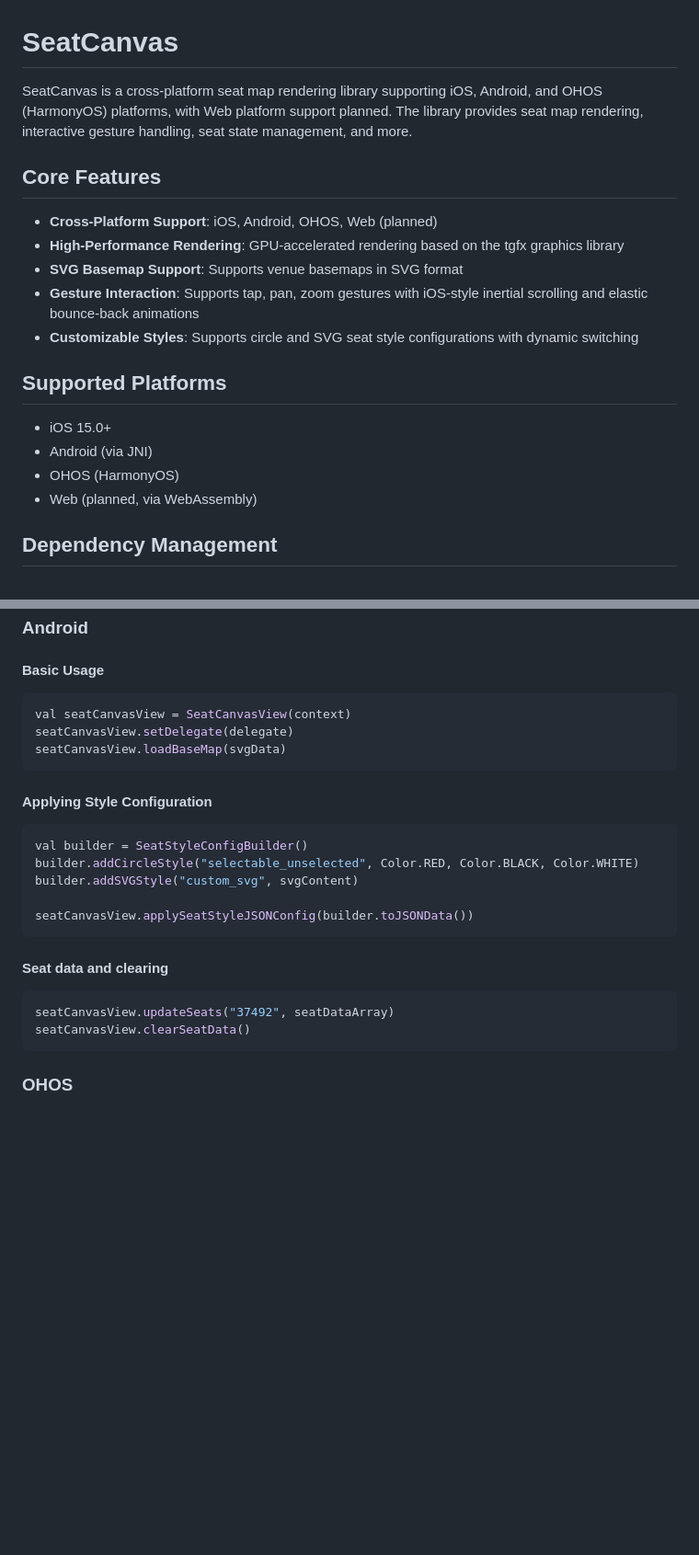
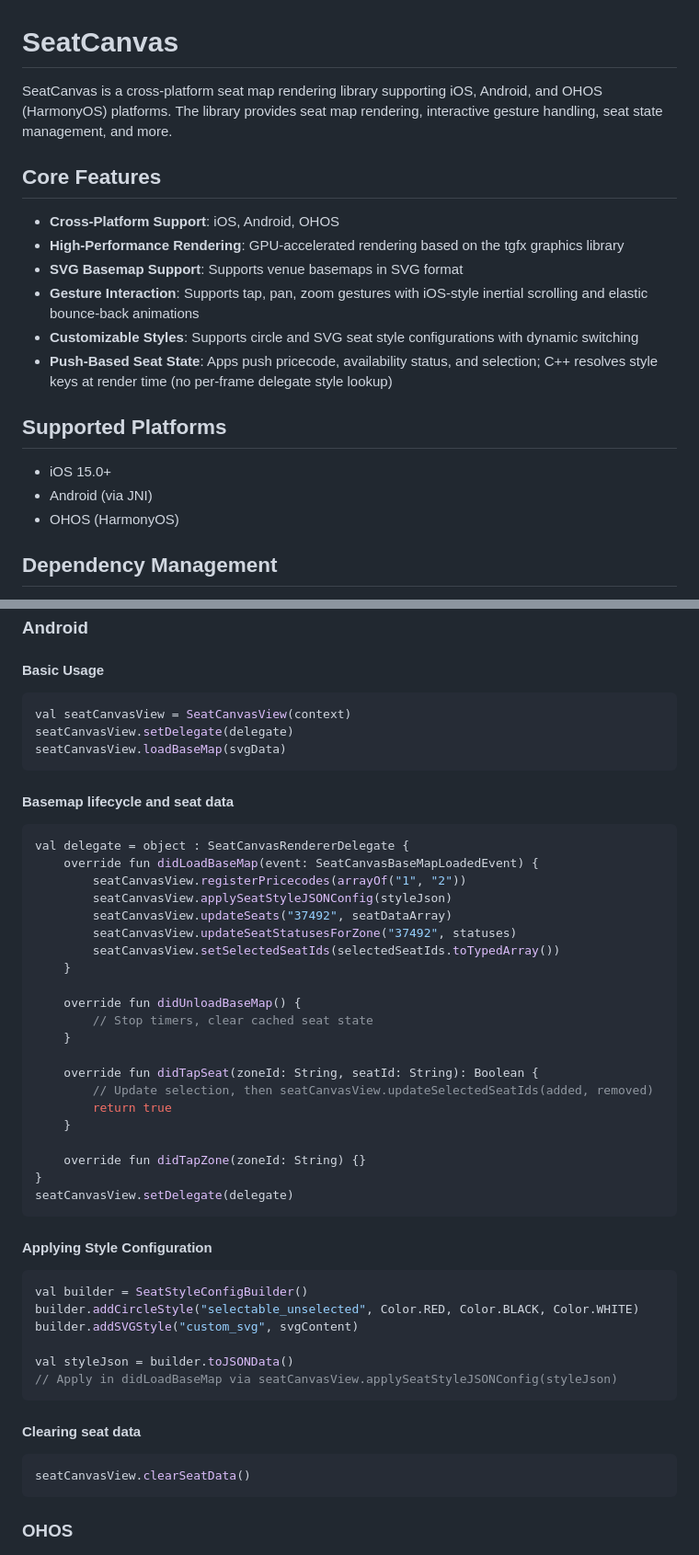
Before and after one commit to 0x1306a94/SeatCanvas, a Markdown page: README.md, 2 parts joined by grey strips. Shown at 92% size. GitHub-like rendering; blank space fills up the shorter version.

````diff
--- a/README.md
+++ b/README.md
@@ -1,21 +1,21 @@
 # SeatCanvas
 
-SeatCanvas is a cross-platform seat map rendering library supporting iOS, Android, and OHOS (HarmonyOS) platforms, with Web platform support planned. The library provides seat map rendering, interactive gesture handling, seat state management, and more.
+SeatCanvas is a cross-platform seat map rendering library supporting iOS, Android, and OHOS (HarmonyOS) platforms. The library provides seat map rendering, interactive gesture handling, seat state management, and more.
 
 ## Core Features
 
-- **Cross-Platform Support**: iOS, Android, OHOS, Web (planned)
+- **Cross-Platform Support**: iOS, Android, OHOS
 - **High-Performance Rendering**: GPU-accelerated rendering based on the tgfx graphics library
 - **SVG Basemap Support**: Supports venue basemaps in SVG format
 - **Gesture Interaction**: Supports tap, pan, zoom gestures with iOS-style inertial scrolling and elastic bounce-back animations
 - **Customizable Styles**: Supports circle and SVG seat style configurations with dynamic switching
+- **Push-Based Seat State**: Apps push pricecode, availability status, and selection; C++ resolves style keys at render time (no per-frame delegate style lookup)
 
 ## Supported Platforms
 
 - iOS 15.0+
 - Android (via JNI)
 - OHOS (HarmonyOS)
-- Web (planned, via WebAssembly)
 
 ## Dependency Management
 
@@ -231,6 +263,32 @@ seatCanvasView.setDelegate(delegate)
 seatCanvasView.loadBaseMap(svgData)
 ```
 
+#### Basemap lifecycle and seat data
+
+```kotlin
+val delegate = object : SeatCanvasRendererDelegate {
+    override fun didLoadBaseMap(event: SeatCanvasBaseMapLoadedEvent) {
+        seatCanvasView.registerPricecodes(arrayOf("1", "2"))
+        seatCanvasView.applySeatStyleJSONConfig(styleJson)
+        seatCanvasView.updateSeats("37492", seatDataArray)
+        seatCanvasView.updateSeatStatusesForZone("37492", statuses)
+        seatCanvasView.setSelectedSeatIds(selectedSeatIds.toTypedArray())
+    }
+
+    override fun didUnloadBaseMap() {
+        // Stop timers, clear cached seat state
+    }
+
+    override fun didTapSeat(zoneId: String, seatId: String): Boolean {
+        // Update selection, then seatCanvasView.updateSelectedSeatIds(added, removed)
+        return true
+    }
+
+    override fun didTapZone(zoneId: String) {}
+}
+seatCanvasView.setDelegate(delegate)
+```
+
 #### Applying Style Configuration
 
 ```kotlin
@@ -238,13 +296,13 @@ val builder = SeatStyleConfigBuilder()
 builder.addCircleStyle("selectable_unselected", Color.RED, Color.BLACK, Color.WHITE)
 builder.addSVGStyle("custom_svg", svgContent)
 
-seatCanvasView.applySeatStyleJSONConfig(builder.toJSONData())
+val styleJson = builder.toJSONData()
+// Apply in didLoadBaseMap via seatCanvasView.applySeatStyleJSONConfig(styleJson)
 ```
 
-#### Seat data and clearing
+#### Clearing seat data
 
 ```kotlin
-seatCanvasView.updateSeats("37492", seatDataArray)
 seatCanvasView.clearSeatData()
 ```
 
````
Also changed, not shown: other parts of README.md (+43 -15 lines), README_zh.md (+75 -21 lines).
